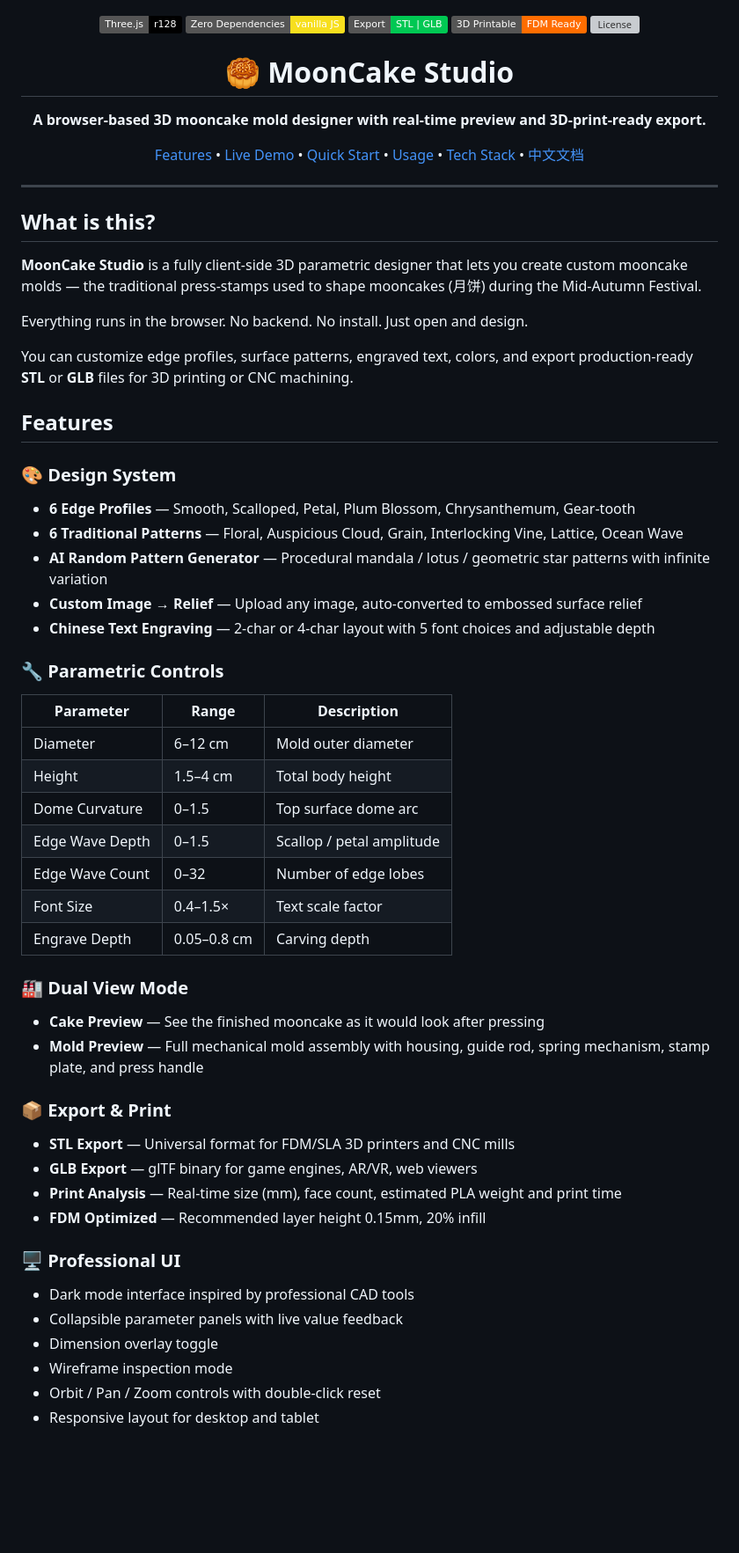
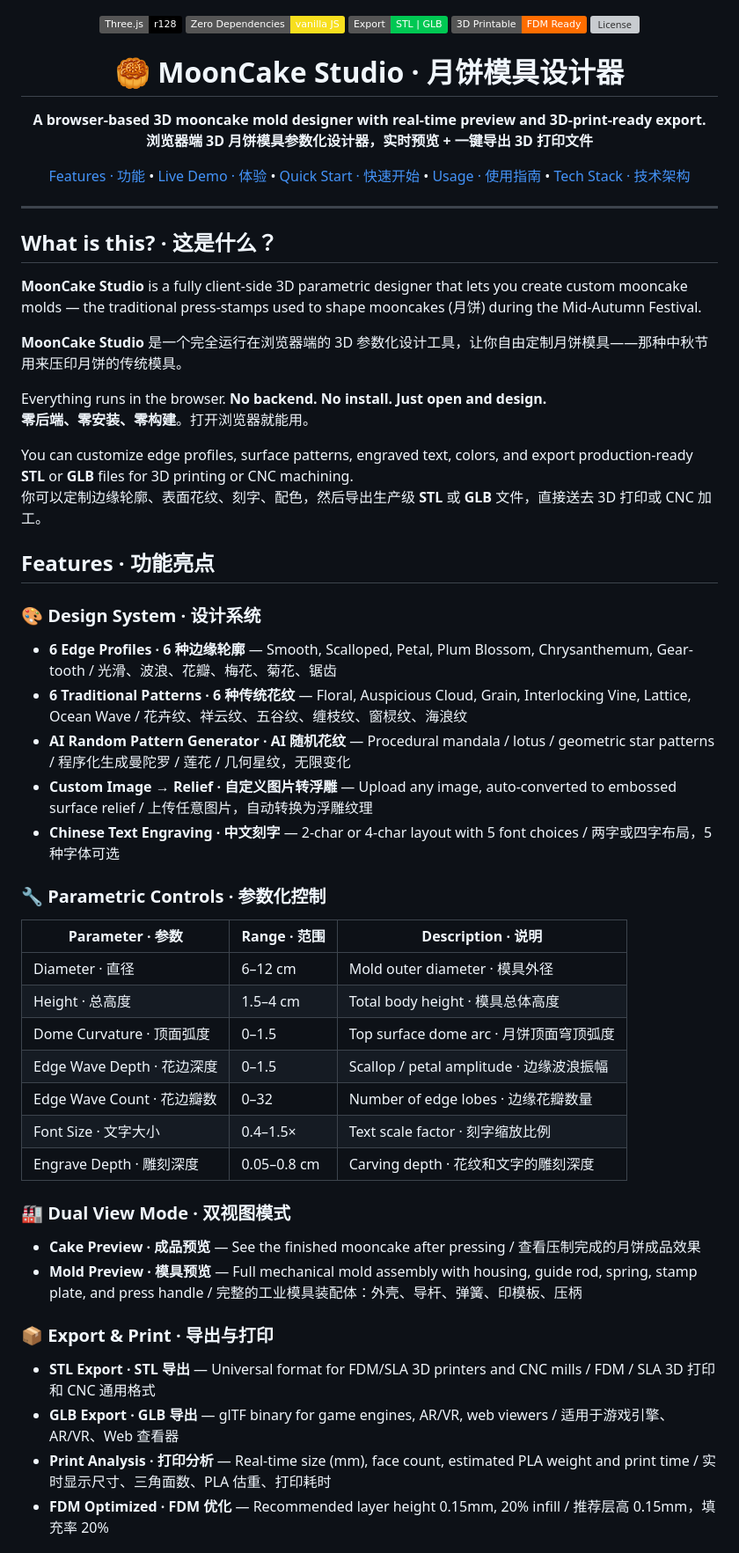
Before and after one commit to JavonLoong/Mooncake-Modle, a Markdown page: README.md, the part around one of its changes. Shown at 88% size. Rendered like a GitHub page; badges without logos; blank space fills up the shorter version; grey boxes are pictures that could not be loaded.

```diff
--- a/README.md
+++ b/README.md
@@ -7,65 +7,62 @@
 </p>
 
-<h1 align="center">🥮 MoonCake Studio</h1>
+<h1 align="center">🥮 MoonCake Studio · 月饼模具设计器</h1>
 
 <p align="center">
-  <strong>A browser-based 3D mooncake mold designer with real-time preview and 3D-print-ready export.</strong>
+  <strong>A browser-based 3D mooncake mold designer with real-time preview and 3D-print-ready export.</strong><br>
+  <strong>浏览器端 3D 月饼模具参数化设计器，实时预览 + 一键导出 3D 打印文件</strong>
 </p>
 
 <p align="center">
-  <a href="#features">Features</a> •
-  <a href="#live-demo">Live Demo</a> •
-  <a href="#quick-start">Quick Start</a> •
-  <a href="#usage-guide">Usage</a> •
-  <a href="#tech-stack">Tech Stack</a> •
-  <a href="./README.zh-CN.md">中文文档</a>
+  <a href="#features--功能亮点">Features · 功能</a> •
+  <a href="#live-demo--在线体验">Live Demo · 体验</a> •
+  <a href="#quick-start--快速开始">Quick Start · 快速开始</a> •
+  <a href="#usage-guide--使用指南">Usage · 使用指南</a> •
+  <a href="#tech-stack--技术架构">Tech Stack · 技术架构</a>
 </p>
 
 ---
 
-## What is this?
+## What is this? · 这是什么？
 
 **MoonCake Studio** is a fully client-side 3D parametric designer that lets you create custom mooncake molds — the traditional press-stamps used to shape mooncakes (月饼) during the Mid-Autumn Festival.
 
-Everything runs in the browser. No backend. No install. Just open and design.
+**MoonCake Studio** 是一个完全运行在浏览器端的 3D 参数化设计工具，让你自由定制月饼模具——那种中秋节用来压印月饼的传统模具。
+
+Everything runs in the browser. **No backend. No install. Just open and design.**
+**零后端、零安装、零构建**。打开浏览器就能用。
 
 You can customize edge profiles, surface patterns, engraved text, colors, and export production-ready **STL** or **GLB** files for 3D printing or CNC machining.
+你可以定制边缘轮廓、表面花纹、刻字、配色，然后导出生产级 **STL** 或 **GLB** 文件，直接送去 3D 打印或 CNC 加工。
 
-## Features
+## Features · 功能亮点
 
-### 🎨 Design System
-- **6 Edge Profiles** — Smooth, Scalloped, Petal, Plum Blossom, Chrysanthemum, Gear-tooth
-- **6 Traditional Patterns** — Floral, Auspicious Cloud, Grain, Interlocking Vine, Lattice, Ocean Wave
-- **AI Random Pattern Generator** — Procedural mandala / lotus / geometric star patterns with infinite variation
-- **Custom Image → Relief** — Upload any image, auto-converted to embossed surface relief
-- **Chinese Text Engraving** — 2-char or 4-char layout with 5 font choices and adjustable depth
+### 🎨 Design System · 设计系统
+- **6 Edge Profiles · 6 种边缘轮廓** — Smooth, Scalloped, Petal, Plum Blossom, Chrysanthemum, Gear-tooth / 光滑、波浪、花瓣、梅花、菊花、锯齿
+- **6 Traditional Patterns · 6 种传统花纹** — Floral, Auspicious Cloud, Grain, Interlocking Vine, Lattice, Ocean Wave / 花卉纹、祥云纹、五谷纹、缠枝纹、窗棂纹、海浪纹
+- **AI Random Pattern Generator · AI 随机花纹** — Procedural mandala / lotus / geometric star patterns / 程序化生成曼陀罗 / 莲花 / 几何星纹，无限变化
+- **Custom Image → Relief · 自定义图片转浮雕** — Upload any image, auto-converted to embossed surface relief / 上传任意图片，自动转换为浮雕纹理
+- **Chinese Text Engraving · 中文刻字** — 2-char or 4-char layout with 5 font choices / 两字或四字布局，5 种字体可选
 
-### 🔧 Parametric Controls
-| Parameter | Range | Description |
-|-----------|-------|-------------|
-| Diameter | 6–12 cm | Mold outer diameter |
-| Height | 1.5–4 cm | Total body height |
-| Dome Curvature | 0–1.5 | Top surface dome arc |
-| Edge Wave Depth | 0–1.5 | Scallop / petal amplitude |
-| Edge Wave Count | 0–32 | Number of edge lobes |
-| Font Size | 0.4–1.5× | Text scale factor |
-| Engrave Depth | 0.05–0.8 cm | Carving depth |
+### 🔧 Parametric Controls · 参数化控制
 
-### 🏭 Dual View Mode
-- **Cake Preview** — See the finished mooncake as it would look after pressing
-- **Mold Preview** — Full mechanical mold assembly with housing, guide rod, spring mechanism, stamp plate, and press handle
+| Parameter · 参数 | Range · 范围 | Description · 说明 |
+|---|---|---|
+| Diameter · 直径 | 6–12 cm | Mold outer diameter · 模具外径 |
+| Height · 总高度 | 1.5–4 cm | Total body height · 模具总体高度 |
+| Dome Curvature · 顶面弧度 | 0–1.5 | Top surface dome arc · 月饼顶面穹顶弧度 |
+| Edge Wave Depth · 花边深度 | 0–1.5 | Scallop / petal amplitude · 边缘波浪振幅 |
+| Edge Wave Count · 花边瓣数 | 0–32 | Number of edge lobes · 边缘花瓣数量 |
+| Font Size · 文字大小 | 0.4–1.5× | Text scale factor · 刻字缩放比例 |
+| Engrave Depth · 雕刻深度 | 0.05–0.8 cm | Carving depth · 花纹和文字的雕刻深度 |
 
-### 📦 Export & Print
-- **STL Export** — Universal format for FDM/SLA 3D printers and CNC mills
-- **GLB Export** — glTF binary for game engines, AR/VR, web viewers
-- **Print Analysis** — Real-time size (mm), face count, estimated PLA weight and print time
-- **FDM Optimized** — Recommended layer height 0.15mm, 20% infill
+### 🏭 Dual View Mode · 双视图模式
+- **Cake Preview · 成品预览** — See the finished mooncake after pressing / 查看压制完成的月饼成品效果
+- **Mold Preview · 模具预览** — Full mechanical mold assembly with housing, guide rod, spring, stamp plate, and press handle / 完整的工业模具装配体：外壳、导杆、弹簧、印模板、压柄
 
-### 🖥️ Professional UI
-- Dark mode interface inspired by professional CAD tools
-- Collapsible parameter panels with live value feedback
-- Dimension overlay toggle
-- Wireframe inspection mode
-- Orbit / Pan / Zoom controls with double-click reset
-- Responsive layout for desktop and tablet
+### 📦 Export & Print · 导出与打印
+- **STL Export · STL 导出** — Universal format for FDM/SLA 3D printers and CNC mills / FDM / SLA 3D 打印和 CNC 通用格式
+- **GLB Export · GLB 导出** — glTF binary for game engines, AR/VR, web viewers / 适用于游戏引擎、AR/VR、Web 查看器
+- **Print Analysis · 打印分析** — Real-time size (mm), face count, estimated PLA weight and print time / 实时显示尺寸、三角面数、PLA 估重、打印耗时
+- **FDM Optimized · FDM 优化** — Recommended layer height 0.15mm, 20% infill / 推荐层高 0.15mm，填充率 20%
 
```
Also changed, not shown: other parts of README.md (+80 -72 lines).
